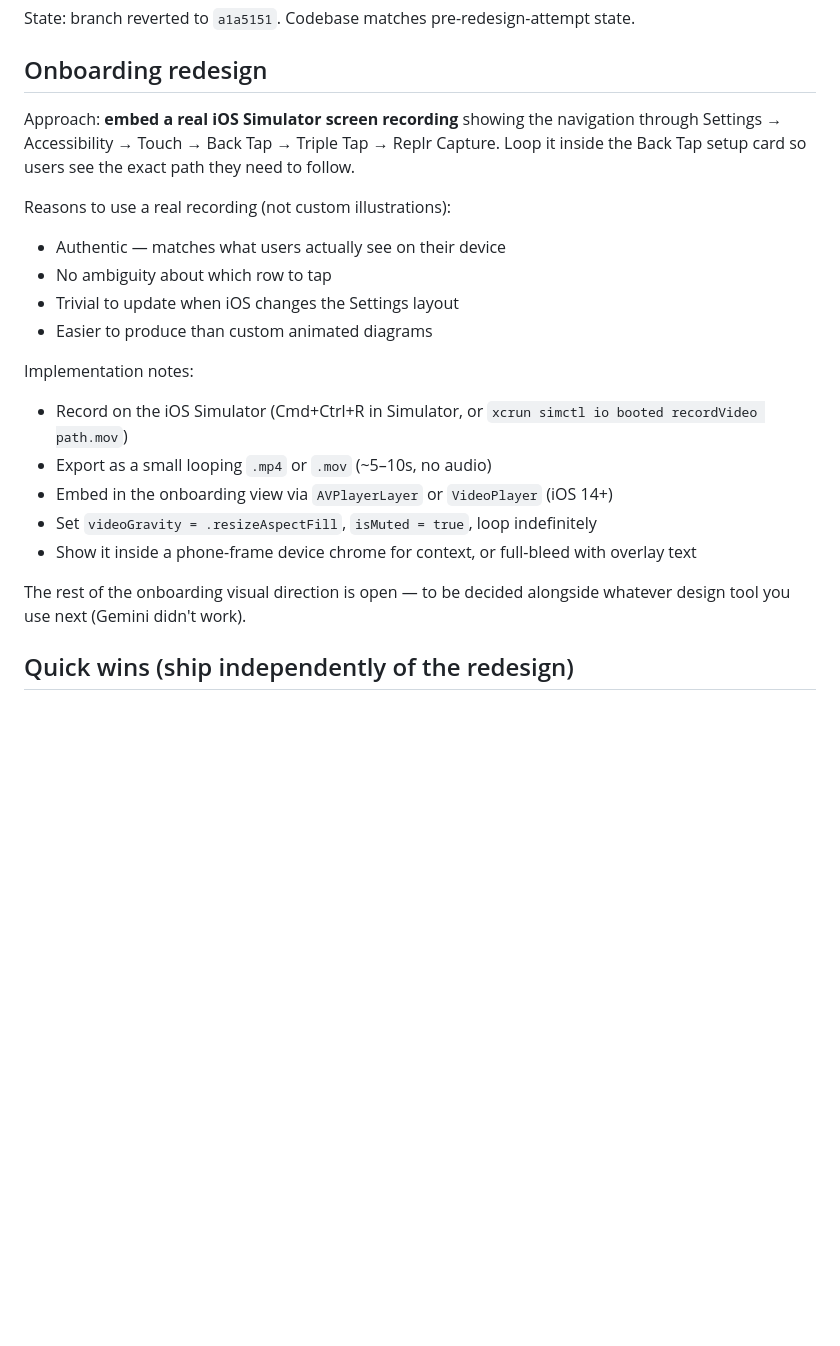
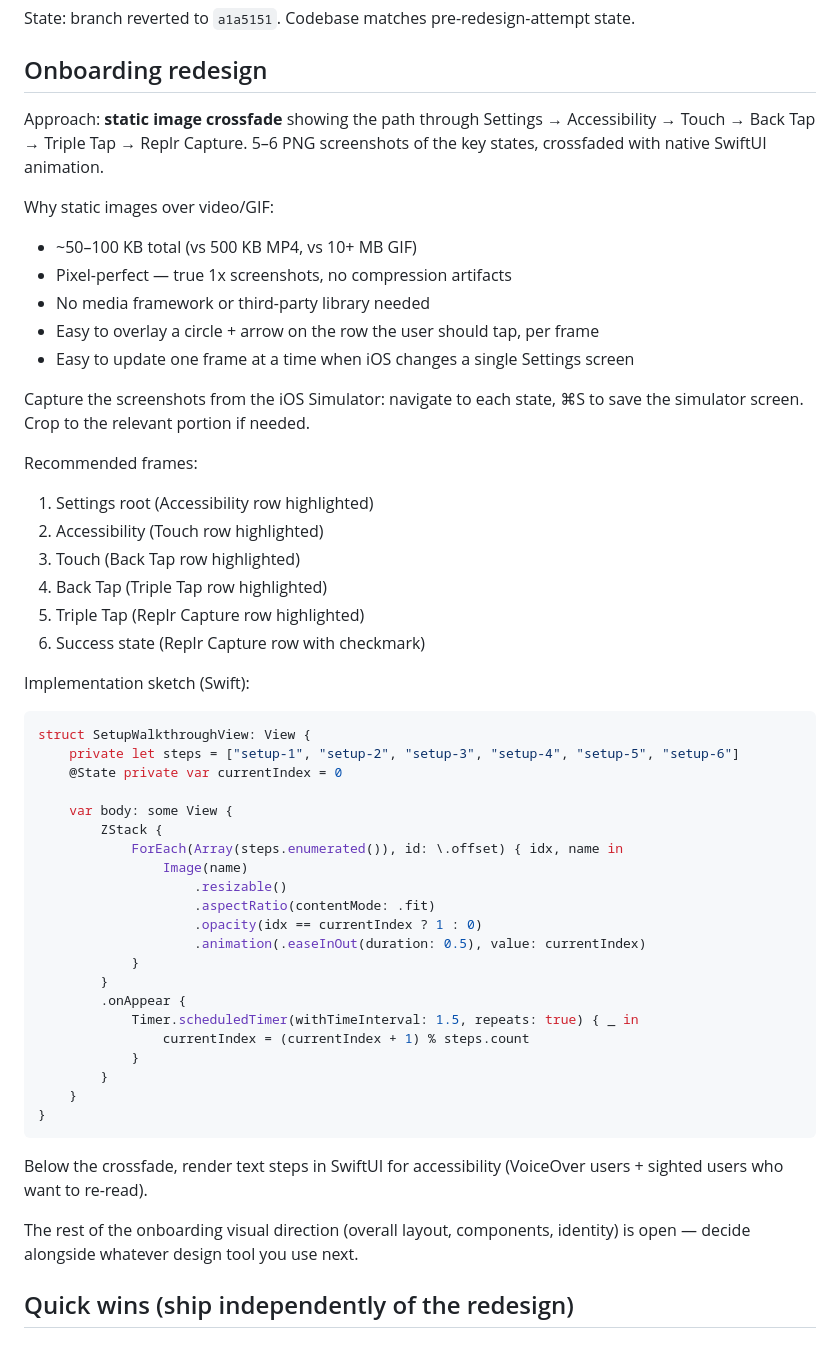
Before and after one commit to ihsansengun/Replr-Keyboard, a Markdown page: TODO.md, the part around the change. GitHub-like rendering; blank space fills up the shorter version.

Commit message:
docs: switch onboarding tutorial approach from screen video to static image crossfade

````diff
--- a/TODO.md
+++ b/TODO.md
@@ -4,22 +4,53 @@ State: branch reverted to `a1a5151`. Codebase matches pre-redesign-attempt state
 
 ## Onboarding redesign
 
-Approach: **embed a real iOS Simulator screen recording** showing the navigation through Settings → Accessibility → Touch → Back Tap → Triple Tap → Replr Capture. Loop it inside the Back Tap setup card so users see the exact path they need to follow.
+Approach: **static image crossfade** showing the path through Settings → Accessibility → Touch → Back Tap → Triple Tap → Replr Capture. 5–6 PNG screenshots of the key states, crossfaded with native SwiftUI animation.
 
-Reasons to use a real recording (not custom illustrations):
-- Authentic — matches what users actually see on their device
-- No ambiguity about which row to tap
-- Trivial to update when iOS changes the Settings layout
-- Easier to produce than custom animated diagrams
+Why static images over video/GIF:
+- ~50–100 KB total (vs 500 KB MP4, vs 10+ MB GIF)
+- Pixel-perfect — true 1x screenshots, no compression artifacts
+- No media framework or third-party library needed
+- Easy to overlay a circle + arrow on the row the user should tap, per frame
+- Easy to update one frame at a time when iOS changes a single Settings screen
 
-Implementation notes:
-- Record on the iOS Simulator (Cmd+Ctrl+R in Simulator, or `xcrun simctl io booted recordVideo path.mov`)
-- Export as a small looping `.mp4` or `.mov` (~5–10s, no audio)
-- Embed in the onboarding view via `AVPlayerLayer` or `VideoPlayer` (iOS 14+)
-- Set `videoGravity = .resizeAspectFill`, `isMuted = true`, loop indefinitely
-- Show it inside a phone-frame device chrome for context, or full-bleed with overlay text
+Capture the screenshots from the iOS Simulator: navigate to each state, ⌘S to save the simulator screen. Crop to the relevant portion if needed.
 
-The rest of the onboarding visual direction is open — to be decided alongside whatever design tool you use next (Gemini didn't work).
+Recommended frames:
+1. Settings root (Accessibility row highlighted)
+2. Accessibility (Touch row highlighted)
+3. Touch (Back Tap row highlighted)
+4. Back Tap (Triple Tap row highlighted)
+5. Triple Tap (Replr Capture row highlighted)
+6. Success state (Replr Capture row with checkmark)
+
+Implementation sketch (Swift):
+```swift
+struct SetupWalkthroughView: View {
+    private let steps = ["setup-1", "setup-2", "setup-3", "setup-4", "setup-5", "setup-6"]
+    @State private var currentIndex = 0
+
+    var body: some View {
+        ZStack {
+            ForEach(Array(steps.enumerated()), id: \.offset) { idx, name in
+                Image(name)
+                    .resizable()
+                    .aspectRatio(contentMode: .fit)
+                    .opacity(idx == currentIndex ? 1 : 0)
+                    .animation(.easeInOut(duration: 0.5), value: currentIndex)
+            }
+        }
+        .onAppear {
+            Timer.scheduledTimer(withTimeInterval: 1.5, repeats: true) { _ in
+                currentIndex = (currentIndex + 1) % steps.count
+            }
+        }
+    }
+}
+```
+
+Below the crossfade, render text steps in SwiftUI for accessibility (VoiceOver users + sighted users who want to re-read).
+
+The rest of the onboarding visual direction (overall layout, components, identity) is open — decide alongside whatever design tool you use next.
 
 ## Quick wins (ship independently of the redesign)
 
````
